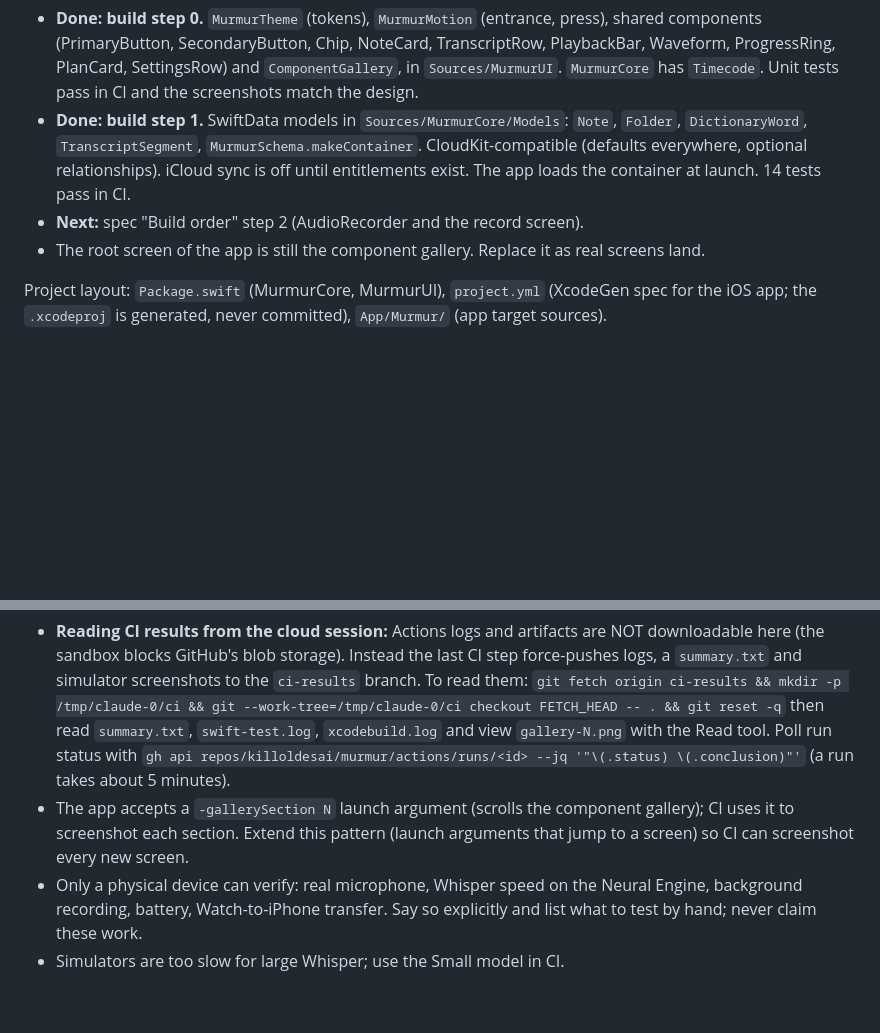
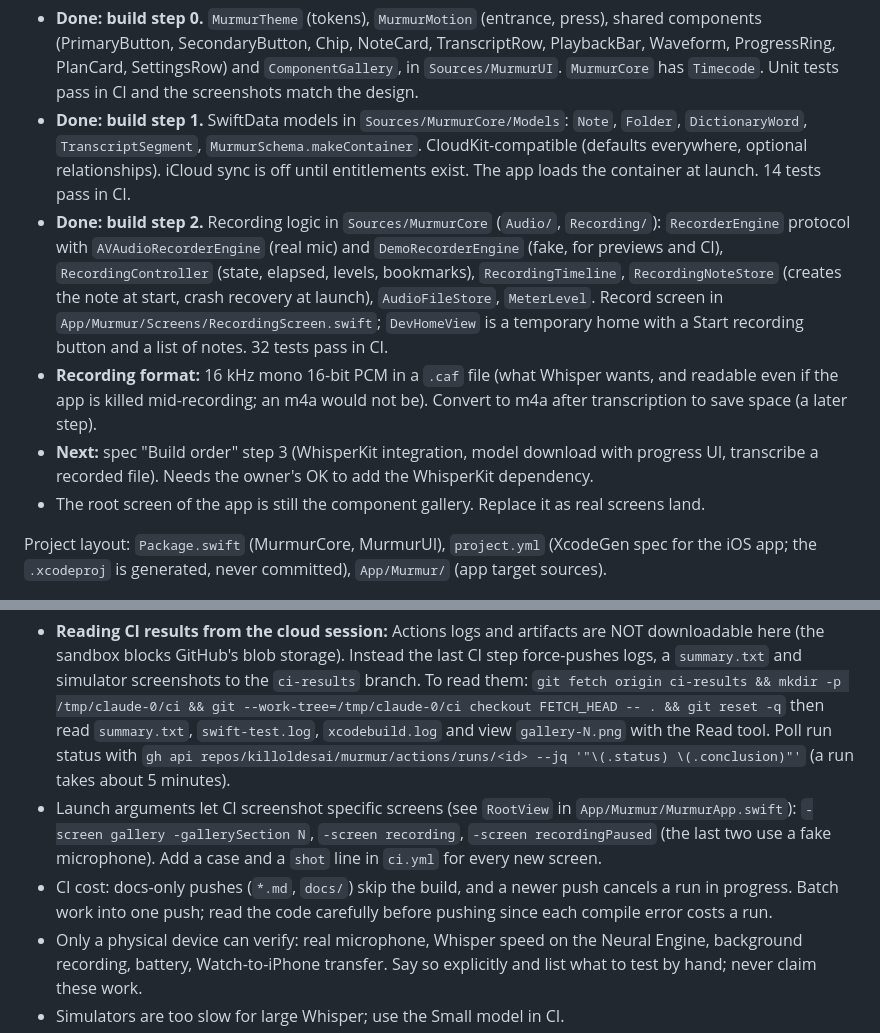
Before and after one commit to killoldesai/murmur, a Markdown page: CLAUDE.md, 2 parts joined by grey strips. Drawn GitHub-style; blank space fills up the shorter version.

Commit message:
Docs: mark build step 2 done, document launch arguments and CI cost rules
Co-Authored-By: Claude Sonnet 5.5 <noreply@anthropic.com>
Claude-Session: https://claude.ai/code/session_01BENdfeDMUkr95BgZzUf9Uo

```diff
--- a/CLAUDE.md
+++ b/CLAUDE.md
@@ -8,7 +8,9 @@ Design and specs are done. Coding started on the owner's go-ahead.
 
 - **Done: build step 0.** `MurmurTheme` (tokens), `MurmurMotion` (entrance, press), shared components (PrimaryButton, SecondaryButton, Chip, NoteCard, TranscriptRow, PlaybackBar, Waveform, ProgressRing, PlanCard, SettingsRow) and `ComponentGallery`, in `Sources/MurmurUI`. `MurmurCore` has `Timecode`. Unit tests pass in CI and the screenshots match the design.
 - **Done: build step 1.** SwiftData models in `Sources/MurmurCore/Models`: `Note`, `Folder`, `DictionaryWord`, `TranscriptSegment`, `MurmurSchema.makeContainer`. CloudKit-compatible (defaults everywhere, optional relationships). iCloud sync is off until entitlements exist. The app loads the container at launch. 14 tests pass in CI.
-- **Next:** spec "Build order" step 2 (AudioRecorder and the record screen).
+- **Done: build step 2.** Recording logic in `Sources/MurmurCore` (`Audio/`, `Recording/`): `RecorderEngine` protocol with `AVAudioRecorderEngine` (real mic) and `DemoRecorderEngine` (fake, for previews and CI), `RecordingController` (state, elapsed, levels, bookmarks), `RecordingTimeline`, `RecordingNoteStore` (creates the note at start, crash recovery at launch), `AudioFileStore`, `MeterLevel`. Record screen in `App/Murmur/Screens/RecordingScreen.swift`; `DevHomeView` is a temporary home with a Start recording button and a list of notes. 32 tests pass in CI.
+- **Recording format:** 16 kHz mono 16-bit PCM in a `.caf` file (what Whisper wants, and readable even if the app is killed mid-recording; an m4a would not be). Convert to m4a after transcription to save space (a later step).
+- **Next:** spec "Build order" step 3 (WhisperKit integration, model download with progress UI, transcribe a recorded file). Needs the owner's OK to add the WhisperKit dependency.
 - The root screen of the app is still the component gallery. Replace it as real screens land.
 
 Project layout: `Package.swift` (MurmurCore, MurmurUI), `project.yml` (XcodeGen spec for the iOS app; the `.xcodeproj` is generated, never committed), `App/Murmur/` (app target sources).
@@ -51,7 +53,8 @@ Development happens in a Linux cloud session with no Xcode. Code cannot be compi
 - **Reading CI results from the cloud session:** Actions logs and artifacts are NOT downloadable here (the sandbox blocks GitHub's blob storage). Instead the last CI step force-pushes logs, a `summary.txt` and simulator screenshots to the `ci-results` branch. To read them:
   `git fetch origin ci-results && mkdir -p /tmp/claude-0/ci && git --work-tree=/tmp/claude-0/ci checkout FETCH_HEAD -- . && git reset -q`
   then read `summary.txt`, `swift-test.log`, `xcodebuild.log` and view `gallery-N.png` with the Read tool. Poll run status with `gh api repos/killoldesai/murmur/actions/runs/<id> --jq '"\(.status) \(.conclusion)"'` (a run takes about 5 minutes).
-- The app accepts a `-gallerySection N` launch argument (scrolls the component gallery); CI uses it to screenshot each section. Extend this pattern (launch arguments that jump to a screen) so CI can screenshot every new screen.
+- Launch arguments let CI screenshot specific screens (see `RootView` in `App/Murmur/MurmurApp.swift`): `-screen gallery -gallerySection N`, `-screen recording`, `-screen recordingPaused` (the last two use a fake microphone). Add a case and a `shot` line in `ci.yml` for every new screen.
+- CI cost: docs-only pushes (`*.md`, `docs/`) skip the build, and a newer push cancels a run in progress. Batch work into one push; read the code carefully before pushing since each compile error costs a run.
 - Only a physical device can verify: real microphone, Whisper speed on the Neural Engine, background recording, battery, Watch-to-iPhone transfer. Say so explicitly and list what to test by hand; never claim these work.
 - Simulators are too slow for large Whisper; use the Small model in CI.
 - Secrets (signing certificates, App Store Connect keys) go in GitHub Secrets only. The repo is public: never commit credentials.
```
